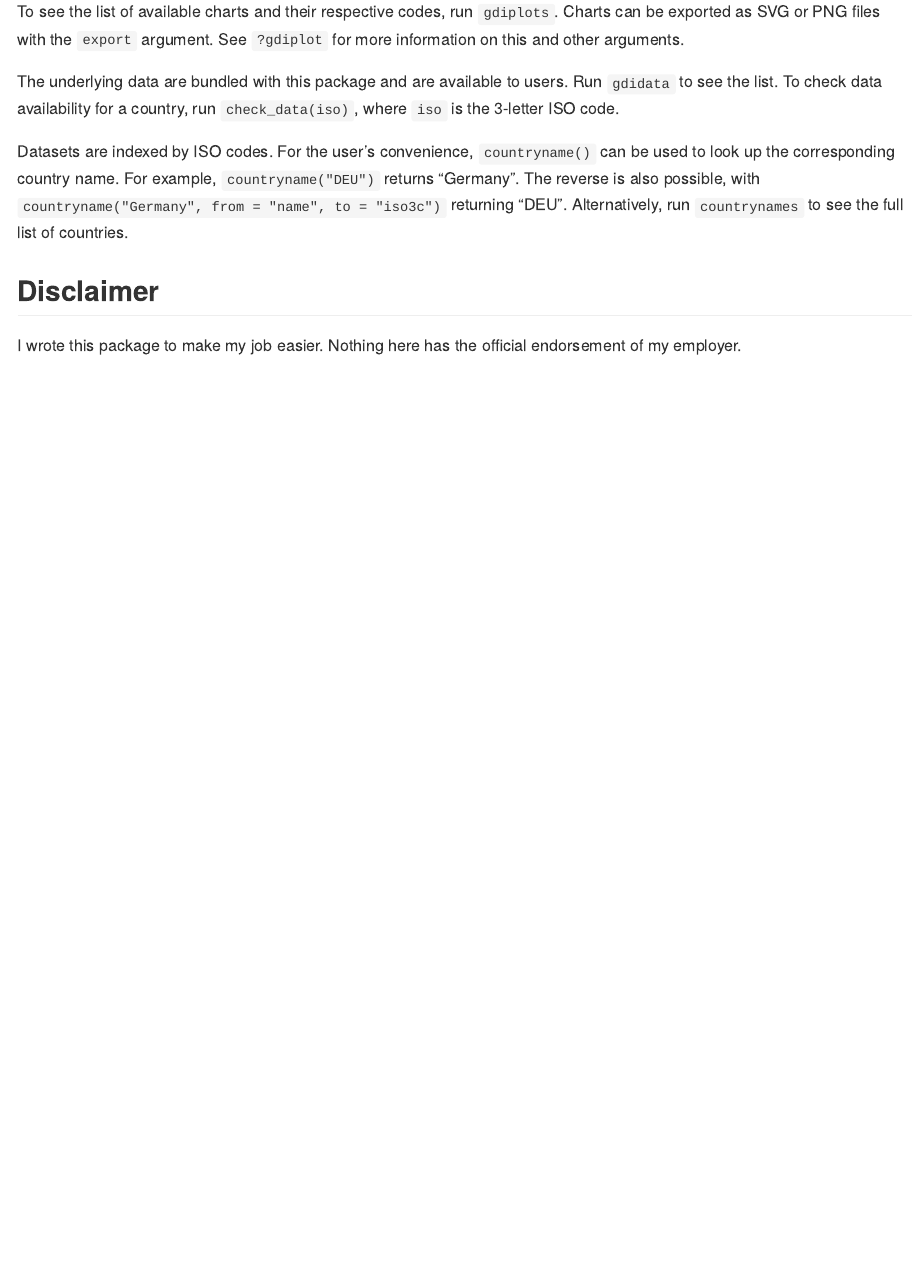
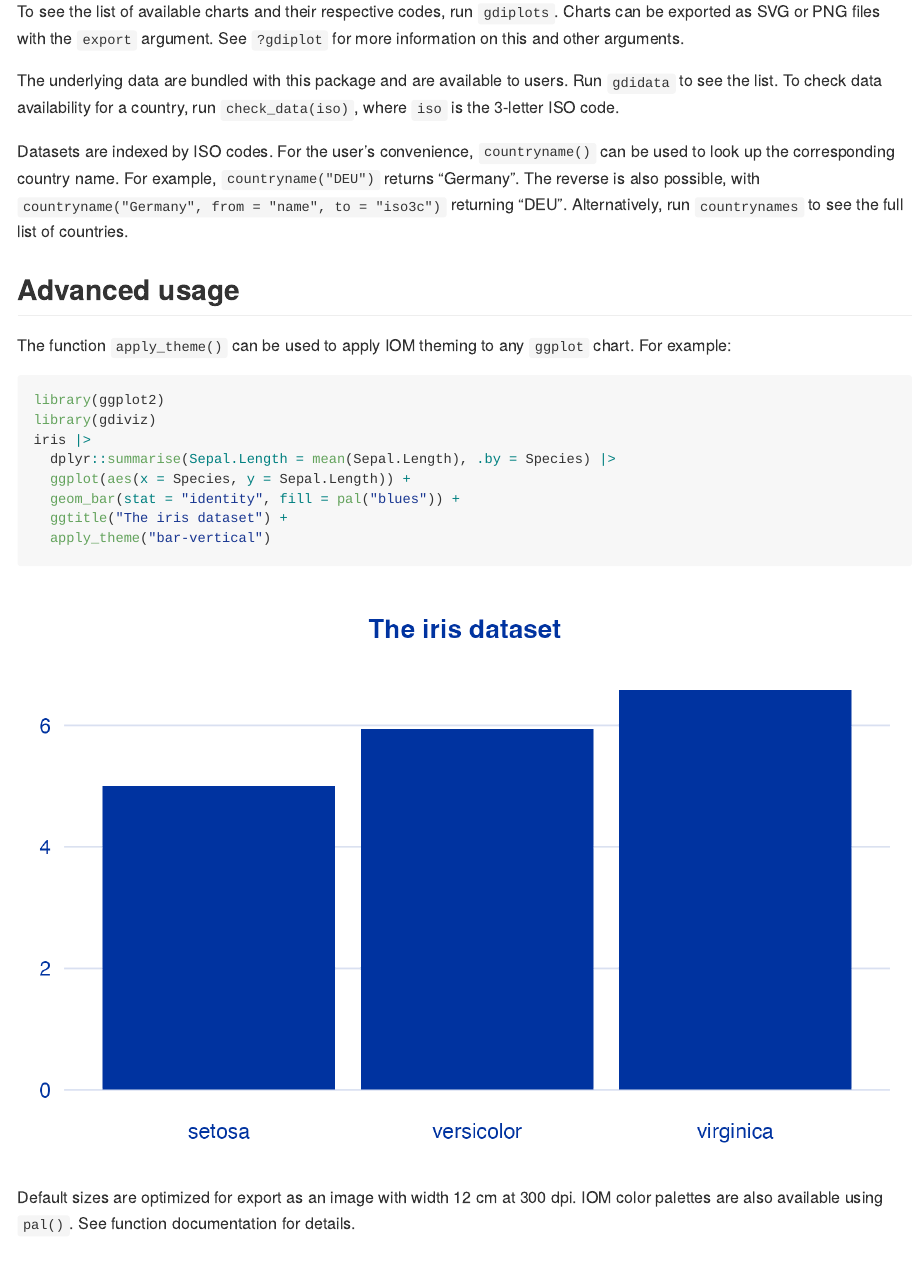
Before and after one commit to ksreyes/gdiviz, an R Markdown document (README.Rmd): the page in a window 1100 px wide, from 580 px down before the commit and from 2860 px down after it, so that both start at the same text. The pictures show the output file README.md that the author committed with the source, drawn offline in the style of GitHub.

Commit message:
Expand README

````diff
--- a/README.Rmd
+++ b/README.Rmd
@@ -44,6 +57,24 @@ The underlying data are bundled with this package and are available to users. Ru
 
 Datasets are indexed by ISO codes. For the user's convenience, `countryname()` can be used to look up the corresponding country name. For example, `countryname("DEU")` returns "Germany". The reverse is also possible, with `countryname("Germany", from = "name", to = "iso3c")` returning "DEU". Alternatively, run `countrynames` to see the full list of countries.
 
+## Advanced usage
+
+The function `apply_theme()` can be used to apply IOM theming to any `ggplot` chart. For example:
+
+```r
+library(ggplot2)
+library(gdiviz)
+iris |>
+  dplyr::summarise(Sepal.Length = mean(Sepal.Length), .by = Species) |>
+  ggplot(aes(x = Species, y = Sepal.Length)) +
+  geom_bar(stat = "identity", fill = pal("blues")) +
+  ggtitle("The iris dataset") +
+  apply_theme("bar-vertical")
+```
+
+![](inst/images/irischart.png)
+Default sizes are optimized for export as an image with width 12 cm at 300 dpi. IOM color palettes are also available using `pal()`. See function documentation for details.
+
 ## Disclaimer
 
 I wrote this package to make my job easier. Nothing here has the official endorsement of my employer.
````
Also changed, not shown: README.md, inst/images/idp_DEU.png (added), inst/images/irischart.png (added), inst/images/popmap_DEU.png (added), inst/images/stocks_DEU.png (added), README.Rmd (13 more changed lines).
